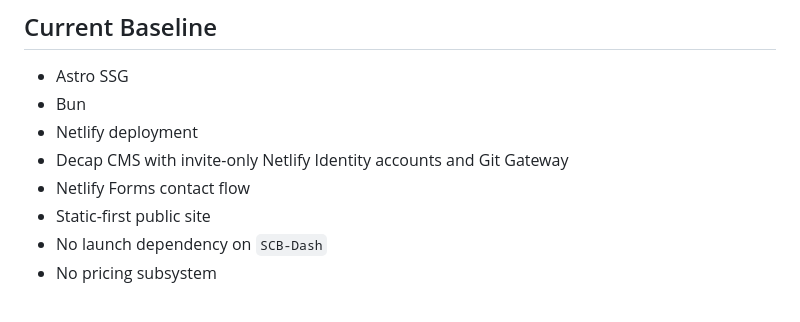
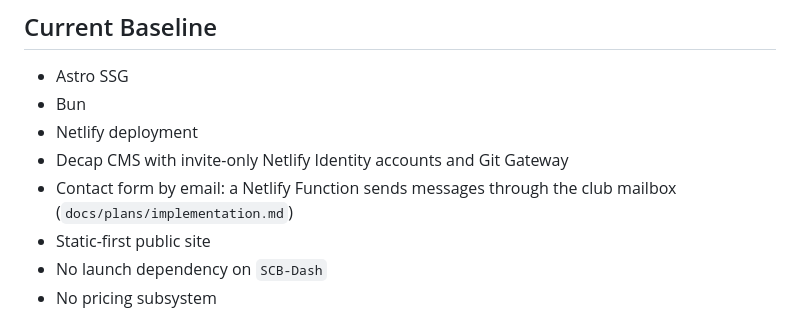
Before and after one commit to TheVeryNout/SCB-Website, a Markdown page: README.md, the part around the change. Drawn GitHub-style.

```diff
--- a/README.md
+++ b/README.md
@@ -28,7 +28,7 @@ Use the older planning docs only as reference:
 - Bun
 - Netlify deployment
 - Decap CMS with invite-only Netlify Identity accounts and Git Gateway
-- Netlify Forms contact flow
+- Contact form by email: a Netlify Function sends messages through the club mailbox (`docs/plans/implementation.md`)
 - Static-first public site
 - No launch dependency on `SCB-Dash`
 - No pricing subsystem
```
Also changed, not shown: docs/plans/implementation.md (+8 -8 lines), 1 other file.
